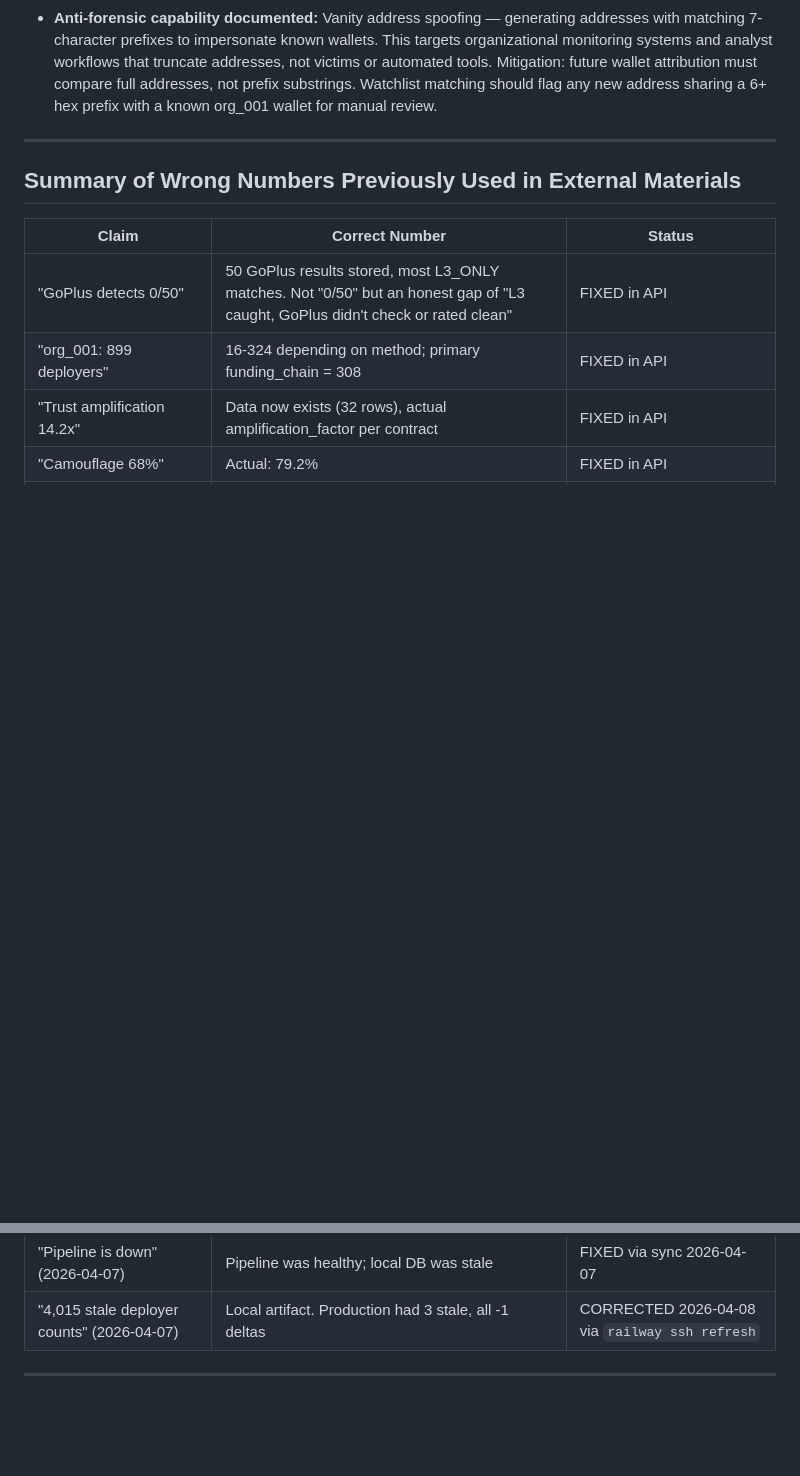
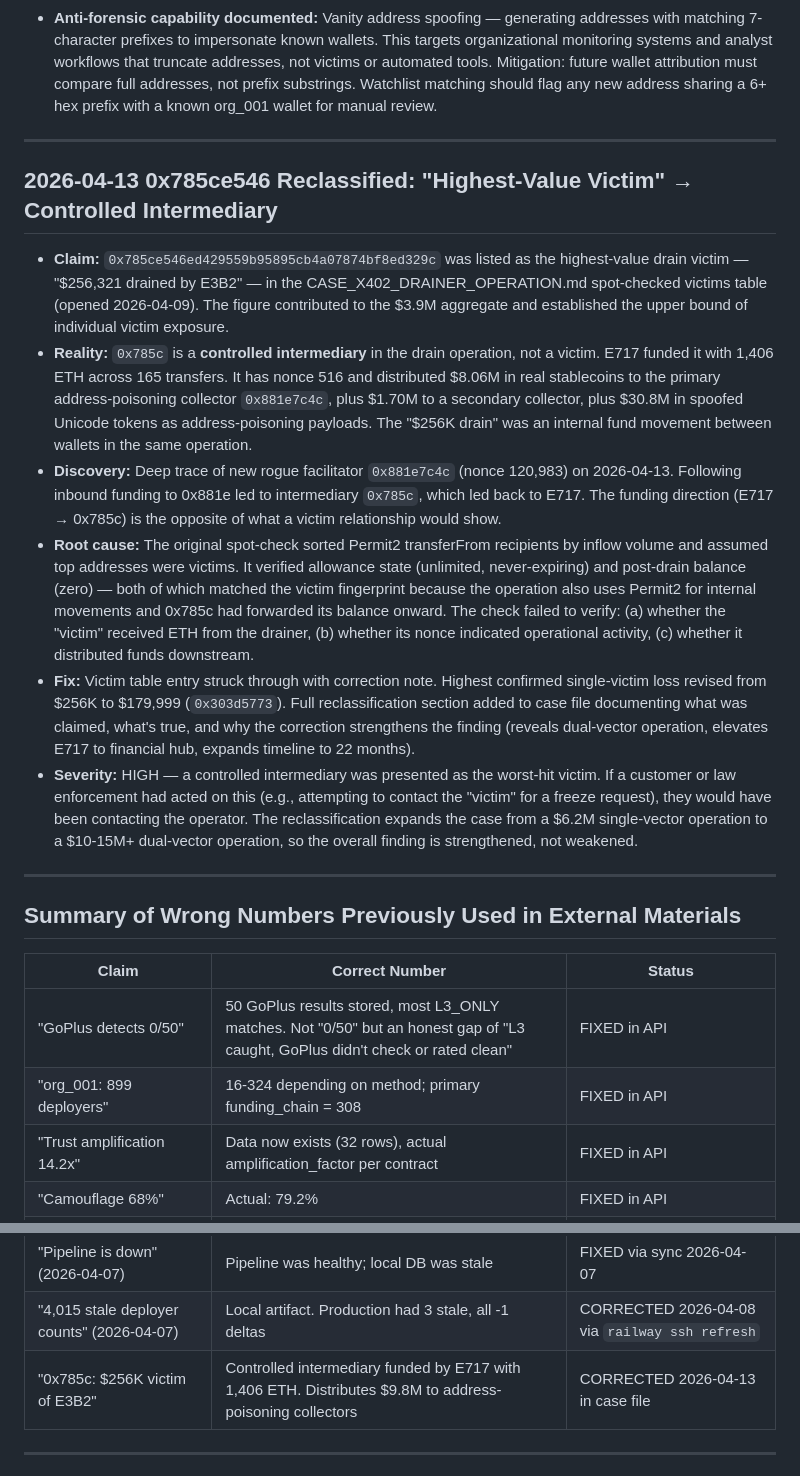
Before and after one commit to 2654-zed/latent-flux, a Markdown page: CORRECTIONS.md, 2 parts joined by grey strips. Rendered like a GitHub page; blank space fills up the shorter version.

Commit message:
Correct 0x785c from "$256K victim" to controlled intermediary
What was claimed: 0x785ce546 was the highest-value drain victim,
$256,321 drained by E3B2. Listed in spot-checked victims table.

What is actually true: 0x785c is a controlled intermediary funded
by E717 with 1,406 ETH. It distributes $8.06M in real stablecoins
to the address-poisoning collector 0x881e7c4c and $30.8M in spoofed
Unicode tokens as poisoning payloads. The $256K was an internal
fund movement, not a third-party drain.

Root cause: Spot-check verified allowance state and zero balance
(both consistent with victim fingerprint) but didn't check funding
direction, nonce (516 = operational), or downstream distribution.

Why this strengthens the finding: Reveals dual-vector operation
($10-15M+ vs $6.2M), elevates E717 to financial hub connecting
both Permit2 drains and address poisoning, extends timeline to
22 months. A misclassified intermediary-as-victim would have been
a credibility risk if presented to law enforcement.

Co-Authored-By: Claude Opus 4.6 (1M context) <noreply@anthropic.com>

```diff
--- a/CORRECTIONS.md
+++ b/CORRECTIONS.md
@@ -276,6 +276,17 @@ EventMonitors live on production as of 2026-04-08 05:18 UTC heartbeat. Bridge sc
 
 ---
 
+## 2026-04-13 0x785ce546 Reclassified: "Highest-Value Victim" → Controlled Intermediary
+
+- **Claim:** `0x785ce546ed429559b95895cb4a07874bf8ed329c` was listed as the highest-value drain victim — "$256,321 drained by E3B2" — in the CASE_X402_DRAINER_OPERATION.md spot-checked victims table (opened 2026-04-09). The figure contributed to the $3.9M aggregate and established the upper bound of individual victim exposure.
+- **Reality:** `0x785c` is a **controlled intermediary** in the drain operation, not a victim. E717 funded it with 1,406 ETH across 165 transfers. It has nonce 516 and distributed $8.06M in real stablecoins to the primary address-poisoning collector `0x881e7c4c`, plus $1.70M to a secondary collector, plus $30.8M in spoofed Unicode tokens as address-poisoning payloads. The "$256K drain" was an internal fund movement between wallets in the same operation.
+- **Discovery:** Deep trace of new rogue facilitator `0x881e7c4c` (nonce 120,983) on 2026-04-13. Following inbound funding to 0x881e led to intermediary `0x785c`, which led back to E717. The funding direction (E717 → 0x785c) is the opposite of what a victim relationship would show.
+- **Root cause:** The original spot-check sorted Permit2 transferFrom recipients by inflow volume and assumed top addresses were victims. It verified allowance state (unlimited, never-expiring) and post-drain balance (zero) — both of which matched the victim fingerprint because the operation also uses Permit2 for internal movements and 0x785c had forwarded its balance onward. The check failed to verify: (a) whether the "victim" received ETH from the drainer, (b) whether its nonce indicated operational activity, (c) whether it distributed funds downstream.
+- **Fix:** Victim table entry struck through with correction note. Highest confirmed single-victim loss revised from $256K to $179,999 (`0x303d5773`). Full reclassification section added to case file documenting what was claimed, what's true, and why the correction strengthens the finding (reveals dual-vector operation, elevates E717 to financial hub, expands timeline to 22 months).
+- **Severity:** HIGH — a controlled intermediary was presented as the worst-hit victim. If a customer or law enforcement had acted on this (e.g., attempting to contact the "victim" for a freeze request), they would have been contacting the operator. The reclassification expands the case from a $6.2M single-vector operation to a $10-15M+ dual-vector operation, so the overall finding is strengthened, not weakened.
+
+---
+
 ## Summary of Wrong Numbers Previously Used in External Materials
 
 | Claim | Correct Number | Status |
@@ -292,6 +303,7 @@ EventMonitors live on production as of 2026-04-08 05:18 UTC heartbeat. Bridge sc
 | "Coffee fleet size 55" | Local: 209. **Production: 56.** Local was stale-sync superset | CORRECTED 2026-04-08, case file needs rewrite |
 | "Pipeline is down" (2026-04-07) | Pipeline was healthy; local DB was stale | FIXED via sync 2026-04-07 |
 | "4,015 stale deployer counts" (2026-04-07) | Local artifact. Production had 3 stale, all -1 deltas | CORRECTED 2026-04-08 via `railway ssh refresh` |
+| "0x785c: $256K victim of E3B2" | Controlled intermediary funded by E717 with 1,406 ETH. Distributes $9.8M to address-poisoning collectors | CORRECTED 2026-04-13 in case file |
 
 ---
 
```
Also changed, not shown: 1 other file.
